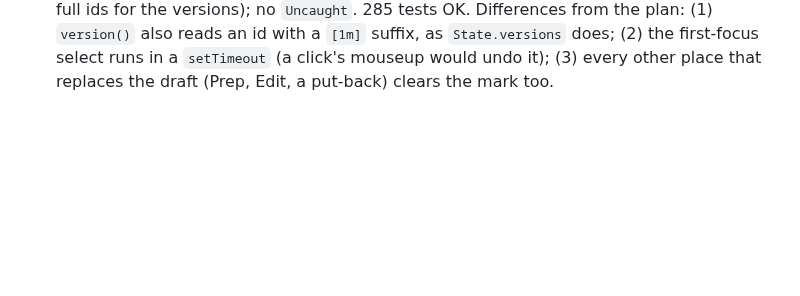
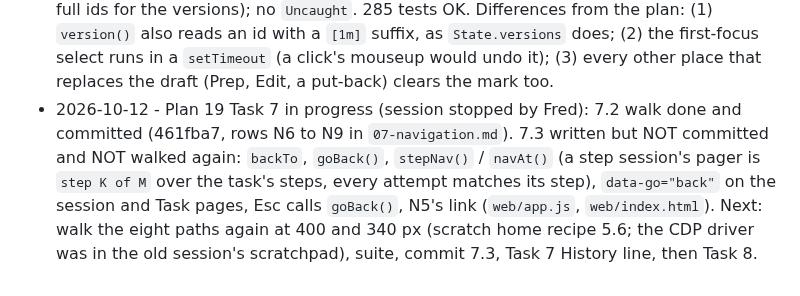
Before and after one commit to knackychan/CLAUDE-CONSOLE, a Markdown page: PLAN.md, the part around the change. Rendered like a GitHub page; blank space fills up the shorter version.

Commit message:
docs: plan 19 Task 7 progress line
Co-Authored-By: Claude Opus 5.5 <noreply@anthropic.com>

```diff
--- a/PLAN.md
+++ b/PLAN.md
@@ -196,3 +196,4 @@ ends with working, tested software.
 - 2026-10-12 - Plan 19 Task 4 placed, tests first, one commit per step: `/api/run` refuses a Fable model without `fable_ok: true` (409); Confirm releases a budget hold for that step only (`tasks.held`, `tasks.fred(..., next_n=)` sets `hold_ok`, `Hub.start_step` runs it with the note `budget: hold released by Fred`); `snap["counts"]` counts a task once (step sessions left out, `waiting`/`stuck` tasks -> needs, `planned`/`running` -> working; the tray reads the same dict); `snap["versions"]` (`State.versions`, the newest full id seen per family); `/api/chat` finds an unknown session's transcript by id (`transcript.find`); `/api/config` `edit_kinds`, the task row `paused_after` and `hold`. 277 -> 285 tests OK. Differences from the plan: (1) the counts test's STOP-ASK case alone failed first only because the step session was not in Needs, so a second test `test_counts_a_held_task_as_needs` pins a hold (needs 1, its ended step no Done row); (2) `_FULL` also accepts a `[1m]` suffix (`claude-sonnet-4-6[1m]` read as 4.0 with the plan's `(?:-|$)`), with a test case; (3) `hold` is asserted in `test_budget_hold_released_by_confirm`.
 - 2026-10-12 - Plan 19 Task 5 placed (browser code, `web/app.js` only): the list leaves out every session with a `task` (its task row is the way in), the Task page draws Open on every step that ran (cleared or not), `try K` links to each earlier attempt with its why (`stepTries`), the total cost on the where line, `Paused: step N ended. Nothing starts until you Resume.` (`row.paused_after`), `Run anyway` for a hold (`row.hold`) and why Resume is off while paused; a step session out of the snapshot opens on its transcript with a link back to its task (`oldStep`, `renderOldChat`, the Chat markup moved into `chatPane`); the Prep card always has its Steps block (`Prep proposed no steps.` hint), the Console's verify row follows the edit kinds (`cfg.edit_kinds`) and Run as task shows from two rows. Checked in headless Edge at 400 and 340 px on a scratch home with the fake claude (a CDP script in the scratchpad: list, stuck / done / paused Task pages, a `try 1` chat, the old-step view, the Prep card with no steps then `+ step`); no `Uncaught`. 285 tests OK. Differences from the plan: the sub line keeps `retry N` before the `try K` links (README 3.5 names it) instead of a `try N of M` count.
 - 2026-10-12 - Plan 19 Task 6 placed (`web/app.js`, `web/style.css`): `modelText` gives an alias the newest version the service has seen (`snap.versions`: `opus 5.5`, `fable 5.1` in every select, step row, task card, Task page and the strip's Ready row); Run on a Fable model is two clicks (`Confirm to use Fable 5.1`, 3 s, then `fable_ok: true`), the Task page's confirm reads the same, the task card's why says `Fable 5.1 may bill usage credits: confirm on the Task page`, the Fable note also follows `#p-model`; the Prep card opens on a Project block and `Runs in NAME` sits above its buttons, the box says `New task in NAME`, the target chip is marked 4 s after a project change (`.tgt.moved`, tokens only); a draft restored at load shows `Draft kept from last time` with Clear and is selected on first focus. Checked in headless Edge at 400 and 340 px (scratch home, fake claude, SessionStart events with full ids for the versions); no `Uncaught`. 285 tests OK. Differences from the plan: (1) `version()` also reads an id with a `[1m]` suffix, as `State.versions` does; (2) the first-focus select runs in a `setTimeout` (a click's mouseup would undo it); (3) every other place that replaces the draft (Prep, Edit, a put-back) clears the mark too.
+- 2026-10-12 - Plan 19 Task 7 in progress (session stopped by Fred): 7.2 walk done and committed (461fba7, rows N6 to N9 in `07-navigation.md`). 7.3 written but NOT committed and NOT walked again: `backTo`, `goBack()`, `stepNav()` / `navAt()` (a step session's pager is `step K of M` over the task's steps, every attempt matches its step), `data-go="back"` on the session and Task pages, Esc calls `goBack()`, N5's link (`web/app.js`, `web/index.html`). Next: walk the eight paths again at 400 and 340 px (scratch home recipe 5.6; the CDP driver was in the old session's scratchpad), suite, commit 7.3, Task 7 History line, then Task 8.
```
